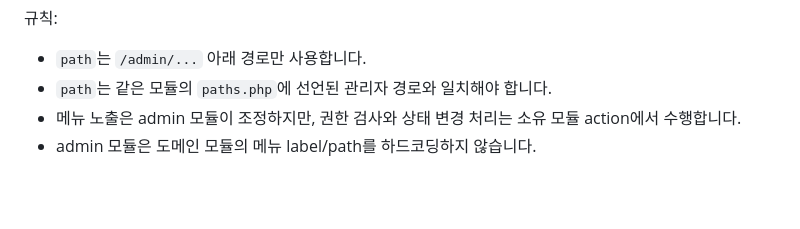
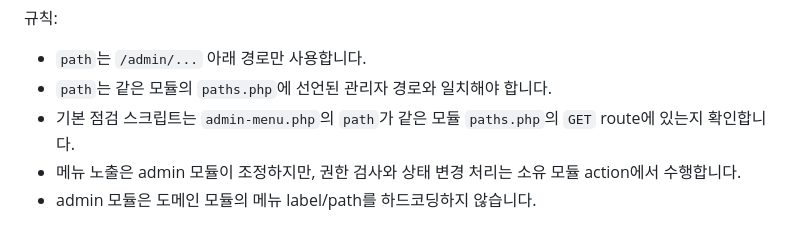
Before and after one commit to whitedot/toycore, a Markdown page: docs/module-guide.md, the part around the change. Rendered like a GitHub page; blank space fills up the shorter version.

Commit message:
docs: 관리자 메뉴 검증 기준 보강
모듈 작성 가이드에 admin-menu.php path가 같은 모듈 paths.php의 GET route와 일치해야 하며 기본 점검 스크립트가 이를 확인한다는 점을 명시했다.

```diff
--- a/docs/module-guide.md
+++ b/docs/module-guide.md
@@ -133,6 +133,7 @@ return [
 
 - `path`는 `/admin/...` 아래 경로만 사용합니다.
 - `path`는 같은 모듈의 `paths.php`에 선언된 관리자 경로와 일치해야 합니다.
+- 기본 점검 스크립트는 `admin-menu.php`의 `path`가 같은 모듈 `paths.php`의 `GET` route에 있는지 확인합니다.
 - 메뉴 노출은 admin 모듈이 조정하지만, 권한 검사와 상태 변경 처리는 소유 모듈 action에서 수행합니다.
 - admin 모듈은 도메인 모듈의 메뉴 label/path를 하드코딩하지 않습니다.
 
```
